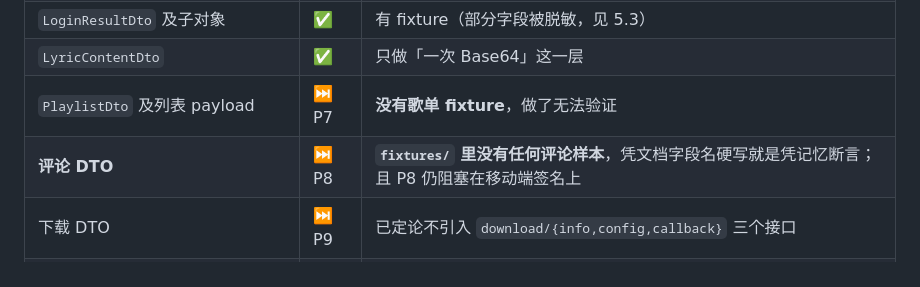
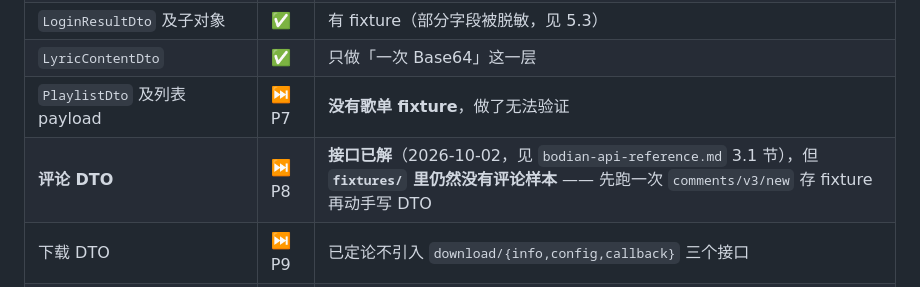
Before and after one commit to ldm0715/bowen_music, a Markdown page: docs/transport.md, the part around the change. Rendered like a GitHub page.

```diff
--- a/docs/transport.md
+++ b/docs/transport.md
@@ -541,7 +541,7 @@ internal sealed class AudioUrlDto
 | `LoginResultDto` 及子对象 | ✅ | 有 fixture（部分字段被脱敏，见 5.3） |
 | `LyricContentDto` | ✅ | 只做「一次 Base64」这一层 |
 | `PlaylistDto` 及列表 payload | ⏭ P7 | **没有歌单 fixture**，做了无法验证 |
-| **评论 DTO** | ⏭ P8 | **`fixtures/` 里没有任何评论样本**，凭文档字段名硬写就是凭记忆断言；且 P8 仍阻塞在移动端签名上 |
+| **评论 DTO** | ⏭ P8 | **接口已解**（2026-10-02，见 `bodian-api-reference.md` 3.1 节），但 **`fixtures/` 里仍然没有评论样本** —— 先跑一次 `comments/v3/new` 存 fixture 再动手写 DTO |
 | 下载 DTO | ⏭ P9 | 已定论不引入 `download/{info,config,callback}` 三个接口 |
 | 歌词解析器与统一模型 | ⏭ P4 | P1 只做入口与系数解码（第 6 节） |
 
```
Also changed, not shown: docs/backlog.md (+5 -1 lines), docs/roadmap.md (+19 -13 lines).
